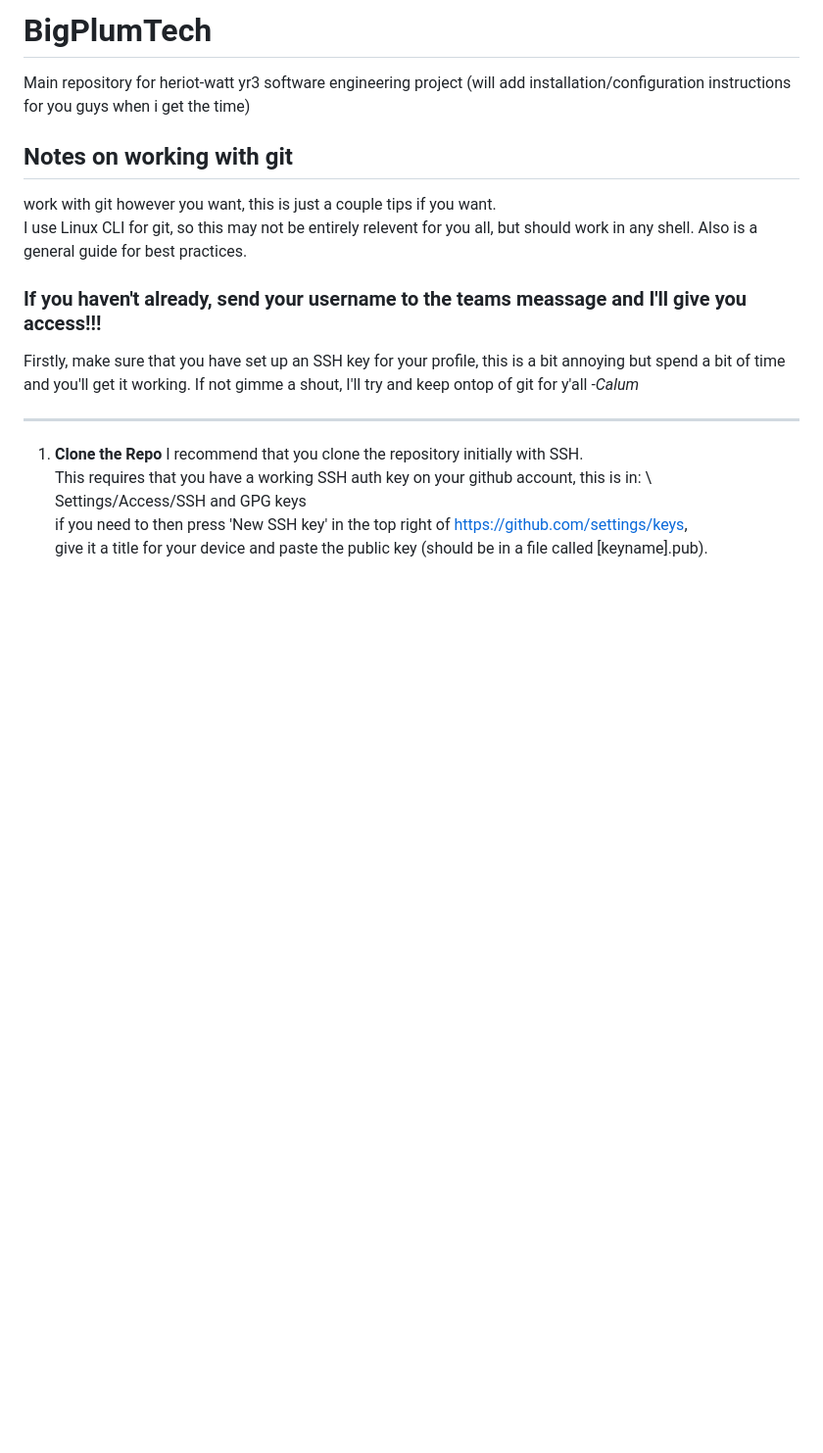
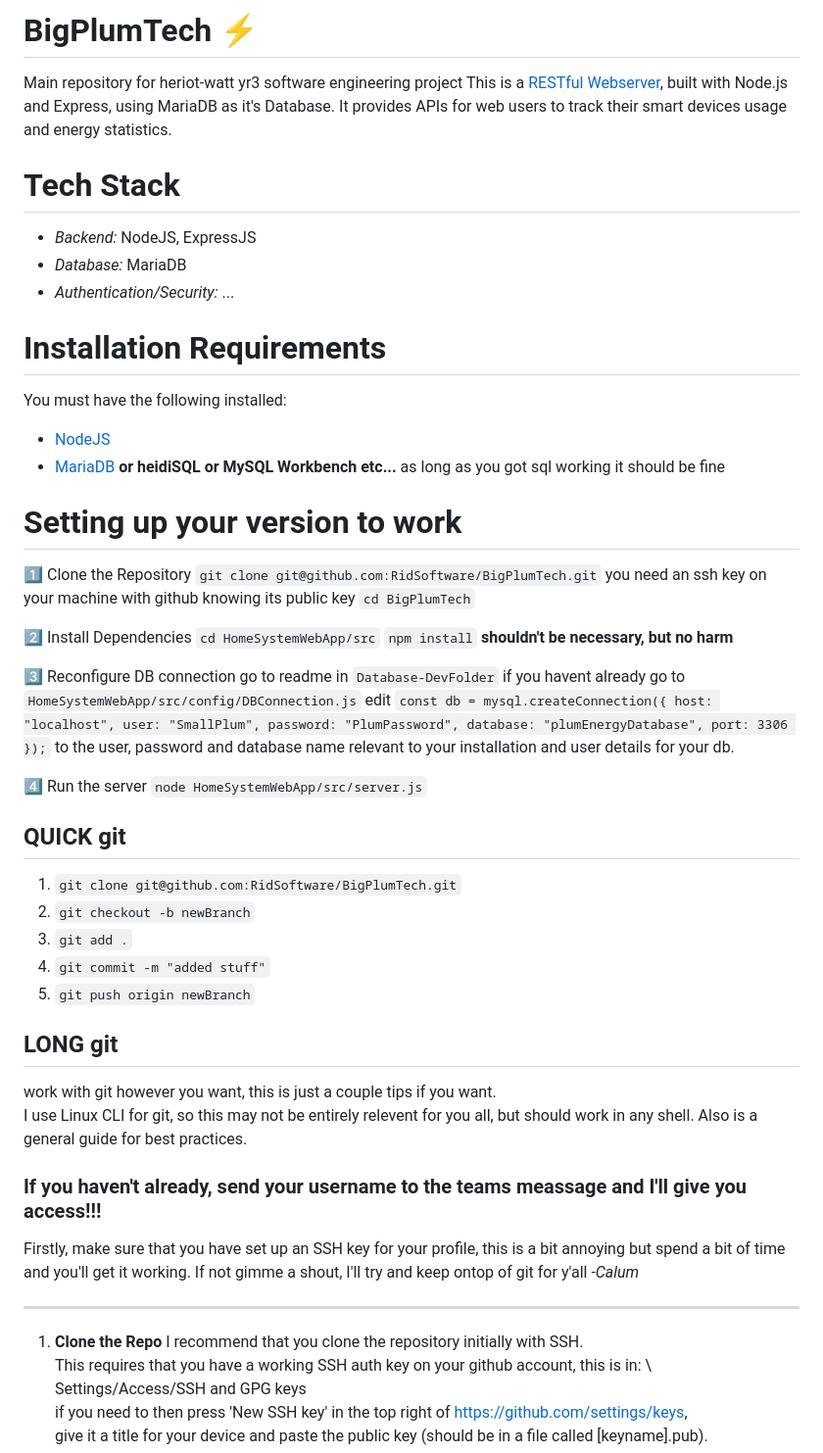
Before and after one commit to RidSoftware/BigPlumTech, a Markdown page: README.md, the part around the change. Shown: that part at 98% size. GitHub-like rendering; blank space fills up the shorter version.

```diff
--- a/README.md
+++ b/README.md
@@ -1,8 +1,49 @@
-# BigPlumTech
+# BigPlumTech ⚡
 Main repository for heriot-watt yr3 software engineering project
-(will add installation/configuration instructions for you guys when i get the time)
+This is a [RESTful Webserver](https://www.codecademy.com/article/what-is-rest), built with Node.js and Express, using MariaDB as it's Database. It provides APIs for web users to track their smart devices usage and energy statistics.
 
-## Notes on working with git
+# Tech Stack
+- *Backend:* NodeJS, ExpressJS
+- *Database:* MariaDB
+- *Authentication/Security:* ...
+
+# Installation Requirements
+You must have the following installed:
+- [NodeJS](https://nodejs.org/en/download)
+- [MariaDB](https://mariadb.com/downloads/) **or heidiSQL or MySQL Workbench etc...** as long as you got sql working it should be fine
+
+# Setting up your version to work
+1️⃣ Clone the Repository
+`git clone git@github.com:RidSoftware/BigPlumTech.git` you need an ssh key on your machine with github knowing its public key
+`cd BigPlumTech`
+
+2️⃣ Install Dependencies
+`cd HomeSystemWebApp/src`
+`npm install` **shouldn't be necessary, but no harm**
+
+3️⃣ Reconfigure DB connection
+go to readme in `Database-DevFolder` if you havent already
+go to `HomeSystemWebApp/src/config/DBConnection.js`
+edit `const db = mysql.createConnection({
+    host: "localhost",
+    user: "SmallPlum",
+    password: "PlumPassword",
+    database: "plumEnergyDatabase",
+    port: 3306
+});`
+to the user, password and database name relevant to your installation and user details for your db.
+
+4️⃣ Run the server
+`node HomeSystemWebApp/src/server.js`
+
+## QUICK git
+1. `git clone git@github.com:RidSoftware/BigPlumTech.git`
+2. `git checkout -b newBranch`
+3. `git add .`
+4. `git commit -m "added stuff"`
+5. `git push origin newBranch`
+
+## LONG git
 work with git however you want, this is just a couple tips if you want. \
 I use Linux CLI for git, so this may not be entirely relevent for you all, but should work in any shell.
 Also is a general guide for best practices.
```
